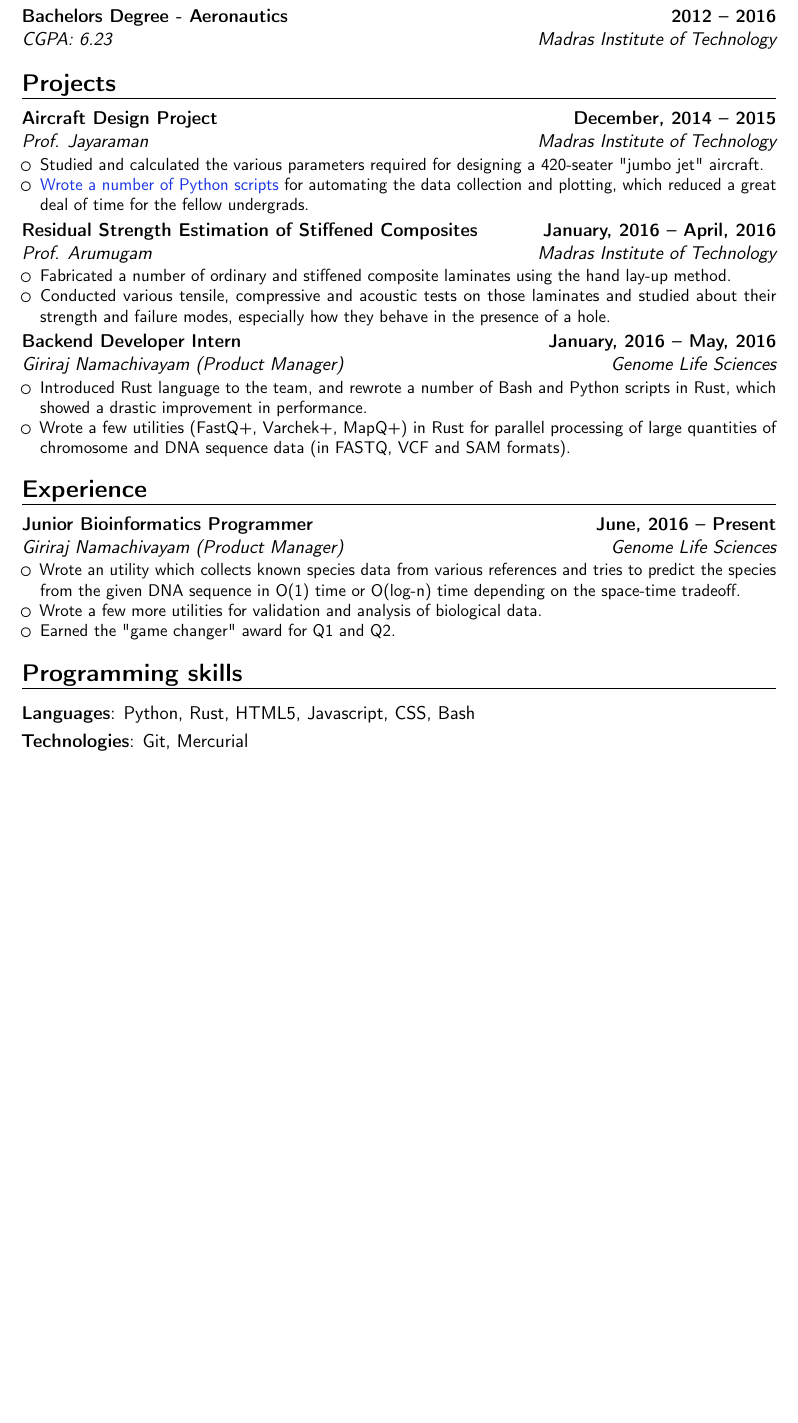
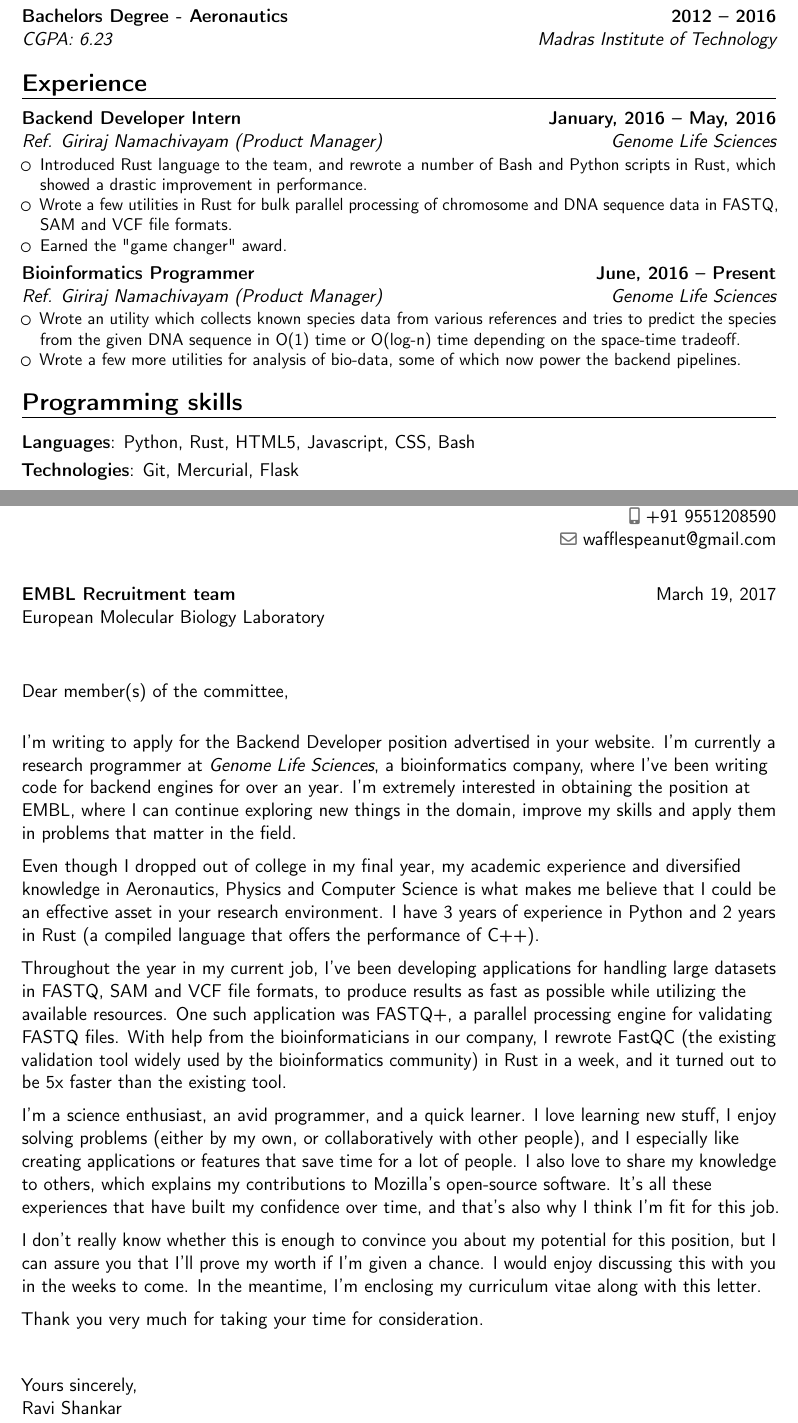
Before and after one commit to Wafflespeanut/Notes, a LaTeX CV (other/Resume.tex): part of page 1 of 2 before the commit and two parts of pages 1 and 3 of 3 after it, the two joined at a grey line, cut so that both start at the same text, the shorter picture padded with empty space. Compiled offline with pdfLaTeX.

Commit message:
Resume update (another job opportunity)

```diff
--- a/other/Resume.tex
+++ b/other/Resume.tex
@@ -73,35 +73,21 @@
 % \cvitem{supervisors}{Supervisors}
 % \cvitem{description}{Short thesis abstract}
 
-\section{Projects}
-\cventry{Madras Institute of Technology}{Prof. Jayaraman}{Aircraft Design Project}{December, 2014 -- 2015}{}
-{\begin{itemize}
-\item Studied and calculated the various parameters required for designing a 420-seater "jumbo jet" aircraft.
-\item \chref{https://github.com/Wafflespeanut/scripts/tree/5610248de2d47311f128fecd015e2af8becca26f/python/Course}{Wrote a number of Python scripts} for automating the data collection and plotting, which reduced a great deal of time for the fellow undergrads.
-\end{itemize}}
-\cventry{Madras Institute of Technology}{Prof. Arumugam}{Residual Strength Estimation of Stiffened Composites}{January, 2016 -- April, 2016}{}
-{\begin{itemize}
-\item Fabricated a number of ordinary and stiffened composite laminates using the hand lay-up method.
-\item Conducted various tensile, compressive and acoustic tests on those laminates and studied about their strength and failure modes, especially how they behave in the presence of a hole.
-\end{itemize}}
-\cventry{Genome Life Sciences}{Giriraj Namachivayam (Product Manager)}{Backend Developer Intern}{January, 2016 -- May, 2016}{}
+\section{Experience}
+\cventry{Genome Life Sciences}{Ref. Giriraj Namachivayam (Product Manager)}{Backend Developer Intern}{January, 2016 -- May, 2016}{}
 {\begin{itemize}
 \item Introduced Rust language to the team, and rewrote a number of Bash and Python scripts in Rust, which showed a drastic improvement in performance.
-\item Wrote a few utilities (FastQ+, Varchek+, MapQ+) in Rust for parallel processing of large quantities of chromosome and DNA sequence data (in FASTQ, VCF and SAM formats).
+\item Wrote a few utilities in Rust for bulk parallel processing of chromosome and DNA sequence data in FASTQ, SAM and VCF file formats.
+\item Earned the "game changer" award.
 \end{itemize}}
-
-\section{Experience}
-\cventry{Genome Life Sciences}{Giriraj Namachivayam (Product Manager)}{Junior Bioinformatics Programmer}{June, 2016 -- Present}{}
+\cventry{Genome Life Sciences}{Ref. Giriraj Namachivayam (Product Manager)}{Bioinformatics Programmer}{June, 2016 -- Present}{}
 {\begin{itemize}
 \item Wrote an utility which collects known species data from various references and tries to predict the species from the given DNA sequence in O(1) time or O(log-n) time depending on the space-time tradeoff.
-\item Wrote a few more utilities for validation and analysis of biological data.
-\item Earned the "game changer" award for Q1 and Q2.
+\item Wrote a few more utilities for analysis of bio-data, some of which now power the backend pipelines.
 \end{itemize}}
 
 \section{Programming skills}
 \cvitem{Languages}{Python, Rust, HTML5, Javascript, CSS, Bash}
-\cvitem{Technologies}{Git, Mercurial}
-
-\newpage
+\cvitem{Technologies}{Git, Mercurial, Flask}
 
 \section{Open source contributions}
@@ -118,4 +103,5 @@
 \item Occassional contributor to the \chref{https://github.com/rust-lang/rust}{Rust programming language}, its documentation and related tooling.
 \item \chref{https://mozillians.org/en-US/u/wafflespeanut}{Mozillian} since the summer of 2015.
 \end{itemize}
-\subsection{Personal projects}
+
+\newpage
@@ -184,15 +172,30 @@
 %-----       letter       ---------------------------------------------------------
 
 % recipient data
-% \recipient{[Company] Recruitment team}{[Company]}
-% \date{}
-% \opening{Hello,}
-
-% \closing{Yours faithfully,}
-
+\recipient{EMBL Recruitment team}{European Molecular Biology Laboratory}
+\date{March 19, 2017}
+\opening{Dear member(s) of the committee,}
 % \enclosure[Attached]{curriculum vit\ae{}}        % use an optional argument to use a string other than "Enclosure", or redefine \enclname
 
-% \makelettertitle
+\makelettertitle
+
+I'm writing to apply for the Backend Developer position advertised in your website. I'm currently a research programmer at \textit{Genome Life Sciences}, a bioinformatics company, where I've been writing code for backend engines for over an year. I'm extremely interested in obtaining the position at EMBL, where I can continue exploring new things in the domain, improve my skills and apply them in problems that matter in the field.
+
+Even though I dropped out of college in my final year, my academic experience and diversified knowledge in Aeronautics, Physics and Computer Science is what makes me believe that I could be an effective asset in your research environment. I have 3 years of experience in Python and 2 years in Rust (a compiled language that offers the performance of C++).
+
+Throughout the year in my current job, I've been developing applications for handling large datasets in FASTQ, SAM and VCF file formats, to produce results as fast as possible while utilizing the available resources. One such application was FASTQ+, a parallel processing engine for validating FASTQ files. With help from the bioinformaticians in our company, I rewrote FastQC (the existing validation tool widely used by the bioinformatics community) in Rust in a week, and it turned out to be 5x faster than the existing tool.
+
+I'm a science enthusiast, an avid programmer, and a quick learner. I love learning new stuff, I enjoy solving problems (either by my own, or collaboratively with other people), and I especially like creating applications or features that save time for a lot of people. I also love to share my knowledge to others, which explains my contributions to Mozilla's open-source software. It's all these experiences that have built my confidence over time, and that's also why I think I'm fit for this job.
+
+I don't really know whether this is enough to convince you about my potential for this position, but I can assure you that I'll prove my worth if I'm given a chance. I would enjoy discussing this with you in the weeks to come. In the meantime, I'm enclosing my curriculum vitae along with this letter.
+
+Thank you very much for taking your time for consideration.
+
+$\ $
+
+Yours sincerely,
+\\
+Ravi Shankar
 
 % \clearpage\end{CJK*}                             % if you are typesetting your resume in Chinese using CJK; the \clearpage is required for fancyhdr to work correctly with CJK, though it kills the page numbering by making \lastpage undefined
 \end{document}
```
Also changed, not shown: other/Resume.pdf, other/Resume.tex (15 more changed lines).
